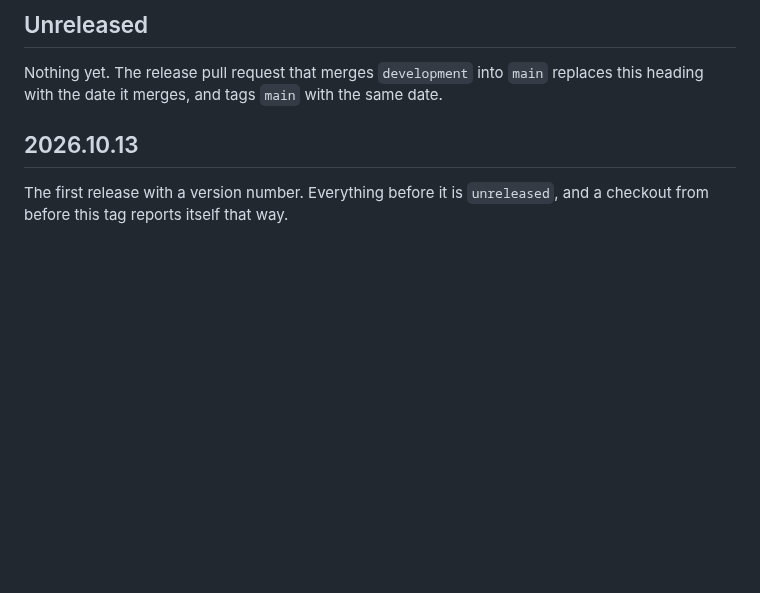
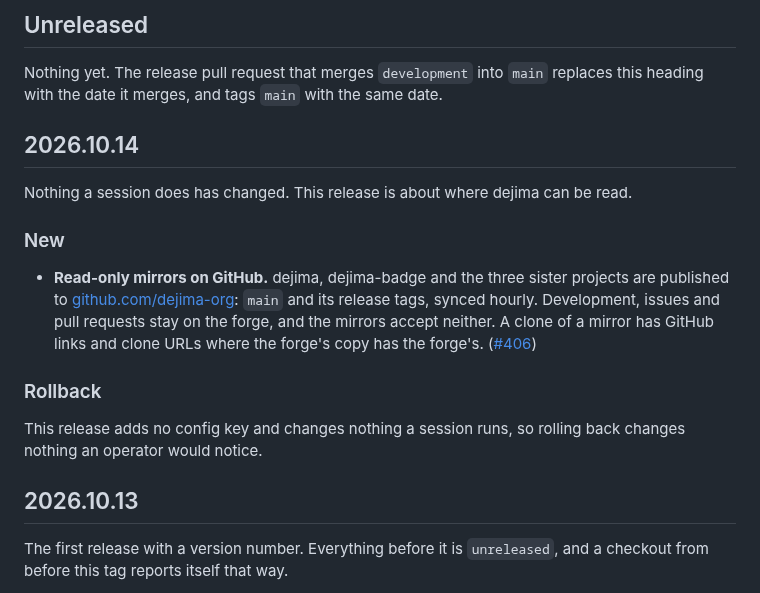
Before and after one commit to dejima-org/dejima, a Markdown page: CHANGELOG.md, the part around one of its changes. Rendered like a GitHub page; blank space fills up the shorter version.

Commit message:
Date the release 2026.10.14 and record the GitHub mirrors

```diff
--- a/CHANGELOG.md
+++ b/CHANGELOG.md
@@ -25,6 +25,25 @@ requests, which are linked.
 Nothing yet. The release pull request that merges `development` into `main`
 replaces this heading with the date it merges, and tags `main` with the same
 date.
+
+## 2026.10.14
+
+Nothing a session does has changed. This release is about where dejima can be
+read.
+
+### New
+
+- **Read-only mirrors on GitHub.** dejima, dejima-badge and the three sister
+  projects are published to [github.com/dejima-org](https://github.com/dejima-org):
+  `main` and its release tags, synced hourly. Development, issues and pull
+  requests stay on the forge, and the mirrors accept neither. A clone of a
+  mirror has GitHub links and clone URLs where the forge's copy has the forge's.
+  ([#406](https://gitbox.branderson.io/dejima/dejima/pulls/406))
+
+### Rollback
+
+This release adds no config key and changes nothing a session runs, so rolling
+back changes nothing an operator would notice.
 
 ## 2026.10.13
 
```
Also changed, not shown: other parts of CHANGELOG.md (+1 -1 lines).
